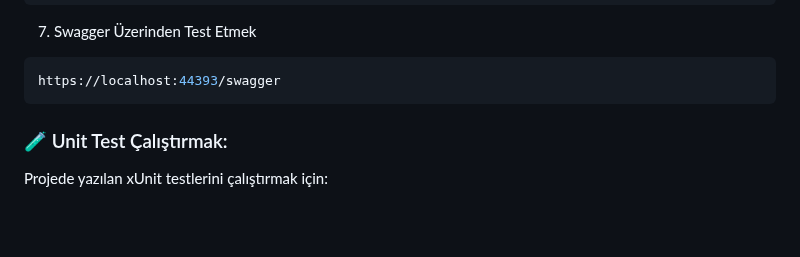
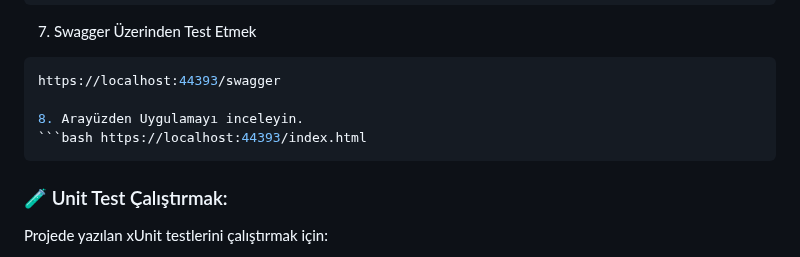
Before and after one commit to erenmulkoglu96/assessment-backend-net, a Markdown page: readme.md, the part around the change. Drawn GitHub-style; blank space fills up the shorter version.

````diff
--- a/readme.md
+++ b/readme.md
@@ -89,6 +89,9 @@ dotnet run --project ReportService
 7. Swagger Üzerinden Test Etmek
 ```bash
 https://localhost:44393/swagger
+
+8. Arayüzden Uygulamayı inceleyin.
+```bash https://localhost:44393/index.html
 ```
 
 ### 🧪 Unit Test Çalıştırmak:
````
